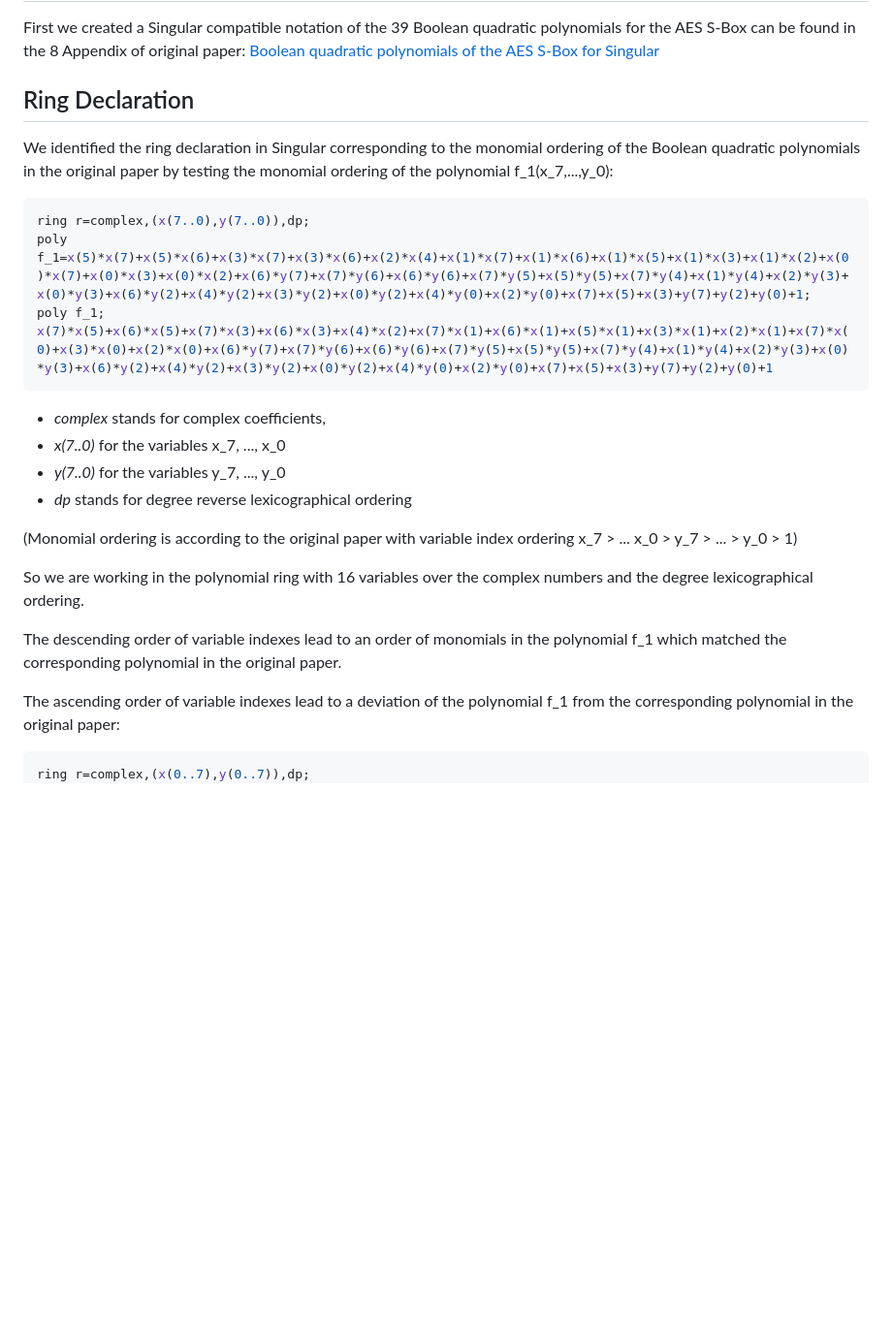
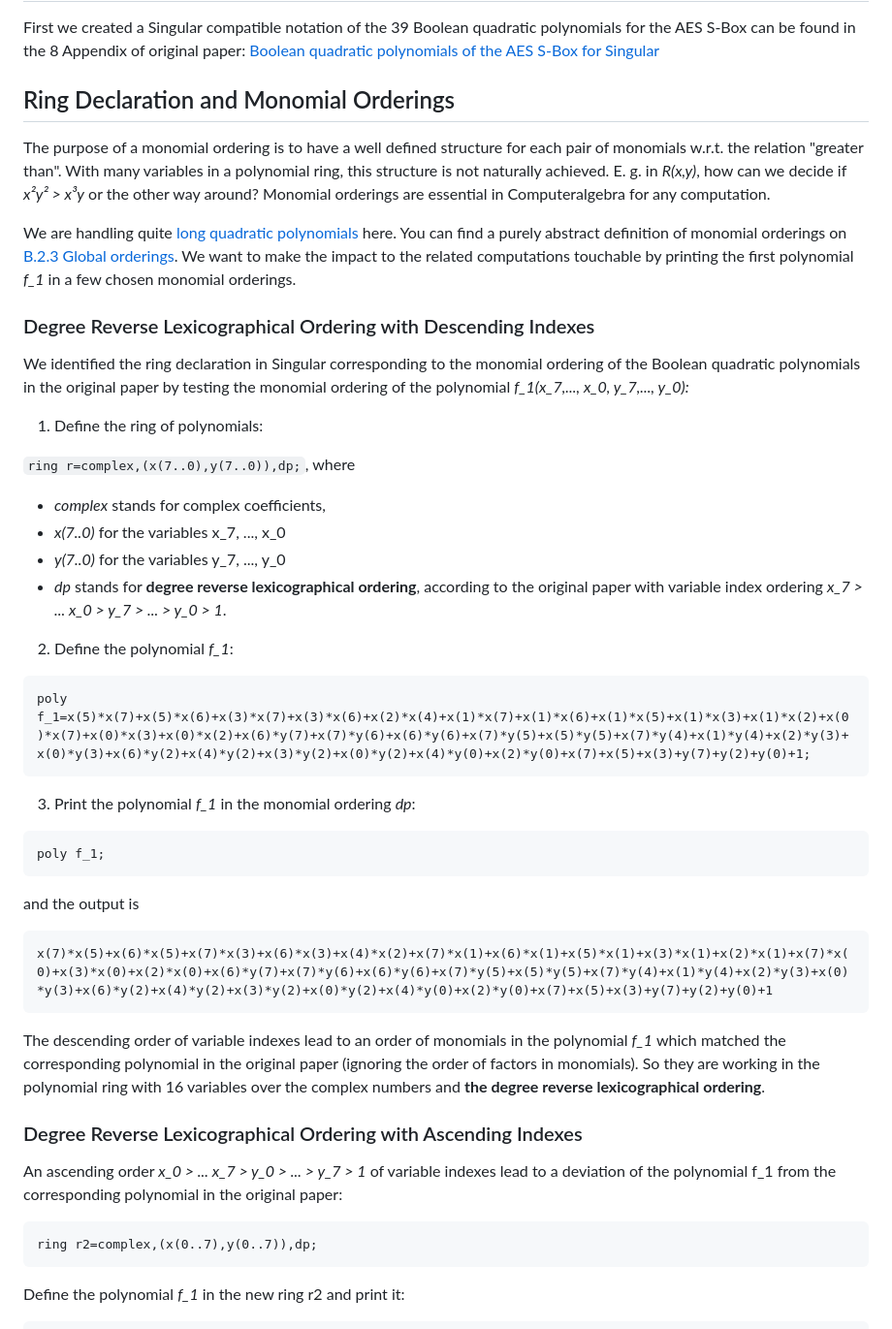
Before and after one commit to Quant-X-Security-Coding-GmbH/QAA_Condition_Number, a Markdown page: computeralgebra/singular/singular.md, the part around one of its changes. Shown at 97% size. Drawn GitHub-style; blank space fills up the shorter version.

Commit message:
lexicographical ordering example

````diff
--- a/computeralgebra/singular/singular.md
+++ b/computeralgebra/singular/singular.md
@@ -9,31 +9,56 @@ First we created a Singular compatible notation of the 39 Boolean quadratic poly
 
 
 
-## Ring Declaration
+## Ring Declaration and Monomial Orderings
 
-We identified the ring declaration in Singular corresponding to the monomial ordering of the Boolean quadratic polynomials in the original paper by testing the monomial ordering of the polynomial f_1(x_7,...,y_0):
+The purpose of a monomial ordering is to have a well defined structure for each pair of monomials w.r.t. the relation "greater than". With many variables in a polynomial ring, this structure is not naturally achieved. E. g. in *R(x,y)*, how can we decide if *x²y² > x³y* or the other way around? Monomial orderings are essential in Computeralgebra for any computation.
 
-``` json
+We are handling quite [long quadratic polynomials]((AES_polys_Chen_Gao_vars)) here. You can find a purely abstract definition of monomial orderings on [B.2.3 Global orderings](https://www.singular.uni-kl.de/Manual/4-3-2/sing_978.htm#SEC1035). We want to make the impact to the related computations touchable by printing the first polynomial *f_1* in a few chosen monomial orderings.
+
+
+### Degree Reverse Lexicographical Ordering with Descending Indexes
+
+We identified the ring declaration in Singular corresponding to the monomial ordering of the Boolean quadratic polynomials in the original paper by testing the monomial ordering of the polynomial *f_1(x_7,..., x_0, y_7,..., y_0):*
+
+1) Define the ring of polynomials:
+
+`
 ring r=complex,(x(7..0),y(7..0)),dp;
-poly f_1=x(5)*x(7)+x(5)*x(6)+x(3)*x(7)+x(3)*x(6)+x(2)*x(4)+x(1)*x(7)+x(1)*x(6)+x(1)*x(5)+x(1)*x(3)+x(1)*x(2)+x(0)*x(7)+x(0)*x(3)+x(0)*x(2)+x(6)*y(7)+x(7)*y(6)+x(6)*y(6)+x(7)*y(5)+x(5)*y(5)+x(7)*y(4)+x(1)*y(4)+x(2)*y(3)+x(0)*y(3)+x(6)*y(2)+x(4)*y(2)+x(3)*y(2)+x(0)*y(2)+x(4)*y(0)+x(2)*y(0)+x(7)+x(5)+x(3)+y(7)+y(2)+y(0)+1;
-poly f_1;
-x(7)*x(5)+x(6)*x(5)+x(7)*x(3)+x(6)*x(3)+x(4)*x(2)+x(7)*x(1)+x(6)*x(1)+x(5)*x(1)+x(3)*x(1)+x(2)*x(1)+x(7)*x(0)+x(3)*x(0)+x(2)*x(0)+x(6)*y(7)+x(7)*y(6)+x(6)*y(6)+x(7)*y(5)+x(5)*y(5)+x(7)*y(4)+x(1)*y(4)+x(2)*y(3)+x(0)*y(3)+x(6)*y(2)+x(4)*y(2)+x(3)*y(2)+x(0)*y(2)+x(4)*y(0)+x(2)*y(0)+x(7)+x(5)+x(3)+y(7)+y(2)+y(0)+1
-```
+`, where
+
 * *complex* stands for complex coefficients,
 * *x(7..0)* for the variables x_7, ..., x_0
 * *y(7..0)* for the variables y_7, ..., y_0
-* *dp* stands for degree reverse lexicographical ordering
+* *dp* stands for **degree reverse lexicographical ordering**, according to the original paper with variable index ordering *x_7 > ... x_0 > y_7 > ... > y_0 > 1*.
 
-(Monomial ordering is according to the original paper with variable index ordering x_7 > ... x_0 > y_7 > ... > y_0 > 1)
 
-So we are working in the polynomial ring with 16 variables over the complex numbers and the degree lexicographical ordering.
+2) Define the polynomial *f_1*:
+```
+poly f_1=x(5)*x(7)+x(5)*x(6)+x(3)*x(7)+x(3)*x(6)+x(2)*x(4)+x(1)*x(7)+x(1)*x(6)+x(1)*x(5)+x(1)*x(3)+x(1)*x(2)+x(0)*x(7)+x(0)*x(3)+x(0)*x(2)+x(6)*y(7)+x(7)*y(6)+x(6)*y(6)+x(7)*y(5)+x(5)*y(5)+x(7)*y(4)+x(1)*y(4)+x(2)*y(3)+x(0)*y(3)+x(6)*y(2)+x(4)*y(2)+x(3)*y(2)+x(0)*y(2)+x(4)*y(0)+x(2)*y(0)+x(7)+x(5)+x(3)+y(7)+y(2)+y(0)+1;
+```
 
-The descending order of variable indexes lead to an order of monomials in the polynomial f_1 which matched the corresponding polynomial in the original paper.
+3) Print the polynomial *f_1* in the monomial ordering *dp*:
 
-The ascending order of variable indexes lead to a deviation of the polynomial f_1 from the corresponding polynomial in the original paper:
+```
+poly f_1;
+```
+and the output is
+```
+x(7)*x(5)+x(6)*x(5)+x(7)*x(3)+x(6)*x(3)+x(4)*x(2)+x(7)*x(1)+x(6)*x(1)+x(5)*x(1)+x(3)*x(1)+x(2)*x(1)+x(7)*x(0)+x(3)*x(0)+x(2)*x(0)+x(6)*y(7)+x(7)*y(6)+x(6)*y(6)+x(7)*y(5)+x(5)*y(5)+x(7)*y(4)+x(1)*y(4)+x(2)*y(3)+x(0)*y(3)+x(6)*y(2)+x(4)*y(2)+x(3)*y(2)+x(0)*y(2)+x(4)*y(0)+x(2)*y(0)+x(7)+x(5)+x(3)+y(7)+y(2)+y(0)+1
+```
 
-``` json
-ring r=complex,(x(0..7),y(0..7)),dp;
+The descending order of variable indexes lead to an order of monomials in the polynomial *f_1* which matched the corresponding polynomial in the original paper (ignoring the order of factors in monomials). So they are working in the polynomial ring with 16 variables over the complex numbers and **the degree reverse lexicographical ordering**.
+
+
+### Degree Reverse Lexicographical Ordering with Ascending Indexes
+
+An ascending order *x_0 > ... x_7 > y_0 > ... > y_7 > 1* of variable indexes lead to a deviation of the polynomial f_1 from the corresponding polynomial in the original paper:
+
+```
+ring r2=complex,(x(0..7),y(0..7)),dp;
+```
+Define the polynomial *f_1* in the new ring r2 and print it:
+```
 poly f_1=x(5)*x(7)+x(5)*x(6)+x(3)*x(7)+x(3)*x(6)+x(2)*x(4)+x(1)*x(7)+x(1)*x(6)+x(1)*x(5)+x(1)*x(3)+x(1)*x(2)+x(0)*x(7)+x(0)*x(3)+x(0)*x(2)+x(6)*y(7)+x(7)*y(6)+x(6)*y(6)+x(7)*y(5)+x(5)*y(5)+x(7)*y(4)+x(1)*y(4)+x(2)*y(3)+x(0)*y(3)+x(6)*y(2)+x(4)*y(2)+x(3)*y(2)+x(0)*y(2)+x(4)*y(0)+x(2)*y(0)+x(7)+x(5)+x(3)+y(7)+y(2)+y(0)+1;
 poly f_1;
 x(0)*x(2)+x(1)*x(2)+x(0)*x(3)+x(1)*x(3)+x(2)*x(4)+x(1)*x(5)+x(1)*x(6)+x(3)*x(6)+x(5)*x(6)+x(0)*x(7)+x(1)*x(7)+x(3)*x(7)+x(5)*x(7)+x(2)*y(0)+x(4)*y(0)+x(0)*y(2)+x(3)*y(2)+x(4)*y(2)+x(6)*y(2)+x(0)*y(3)+x(2)*y(3)+x(1)*y(4)+x(7)*y(4)+x(5)*y(5)+x(7)*y(5)+x(6)*y(6)+x(7)*y(6)+x(6)*y(7)+x(3)+x(5)+x(7)+y(0)+y(2)+y(7)+1
````
Also changed, not shown: other parts of computeralgebra/singular/singular.md (+16 -0 lines).
